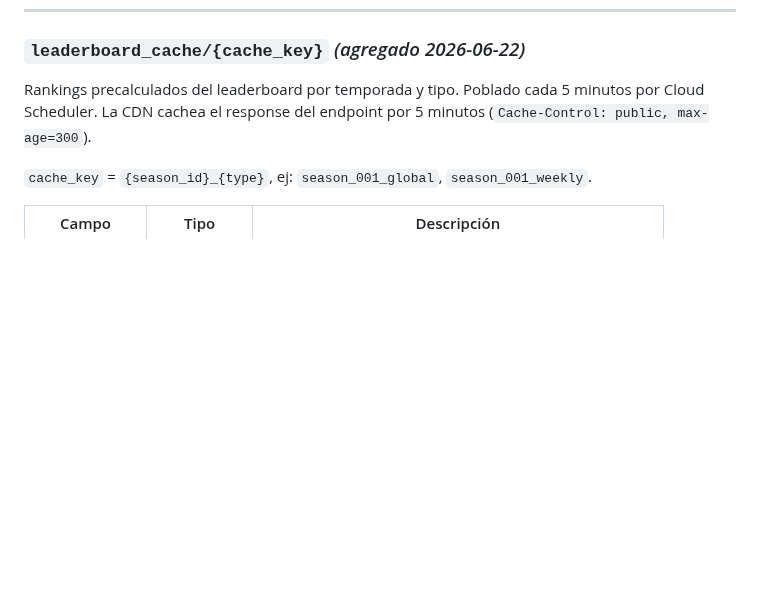
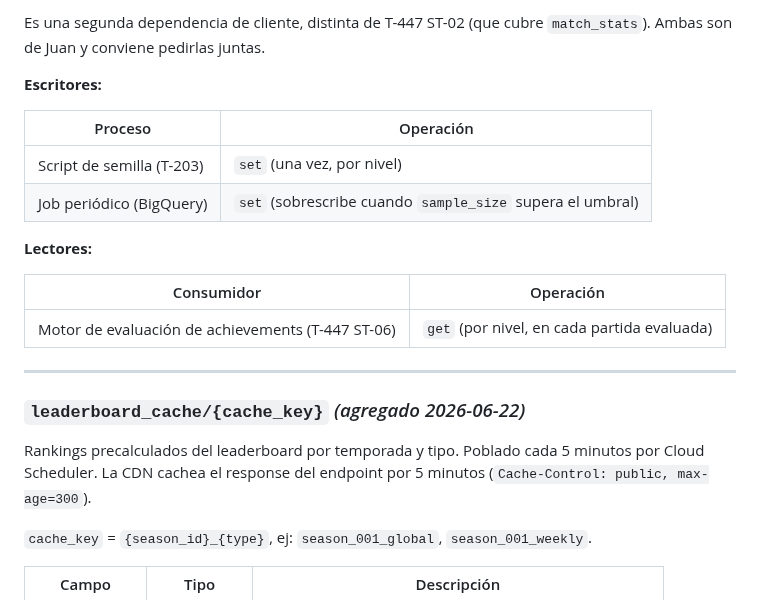
Before and after one commit to juanmosqueda-ingeniouscruciblestudios/motamaze_backend, a Markdown page: docs/DATA_MODEL.md, the part around one of its changes. Rendered like a GitHub page; blank space fills up the shorter version.

```diff
--- a/docs/DATA_MODEL.md
+++ b/docs/DATA_MODEL.md
@@ -442,3 +506,21 @@ Rarity data-driven por achievement. Poblado por Cloud Scheduler cada 24h via Big
+Es una segunda dependencia de cliente, distinta de T-447 ST-02 (que cubre `match_stats`). Ambas son
+de Juan y conviene pedirlas juntas.
+
+**Escritores:**
+
+| Proceso | Operación |
+|---|---|
+| Script de semilla (T-203) | `set` (una vez, por nivel) |
+| Job periódico (BigQuery) | `set` (sobrescribe cuando `sample_size` supera el umbral) |
+
+**Lectores:**
+
+| Consumidor | Operación |
+|---|---|
+| Motor de evaluación de achievements (T-447 ST-06) | `get` (por nivel, en cada partida evaluada) |
+
+---
+
 ### `leaderboard_cache/{cache_key}` *(agregado 2026-06-22)*
 
 Rankings precalculados del leaderboard por temporada y tipo. Poblado cada 5 minutos por Cloud Scheduler. La CDN cachea el response del endpoint por 5 minutos (`Cache-Control: public, max-age=300`).
```
Also changed, not shown: other parts of docs/DATA_MODEL.md (+64 -0 lines).
